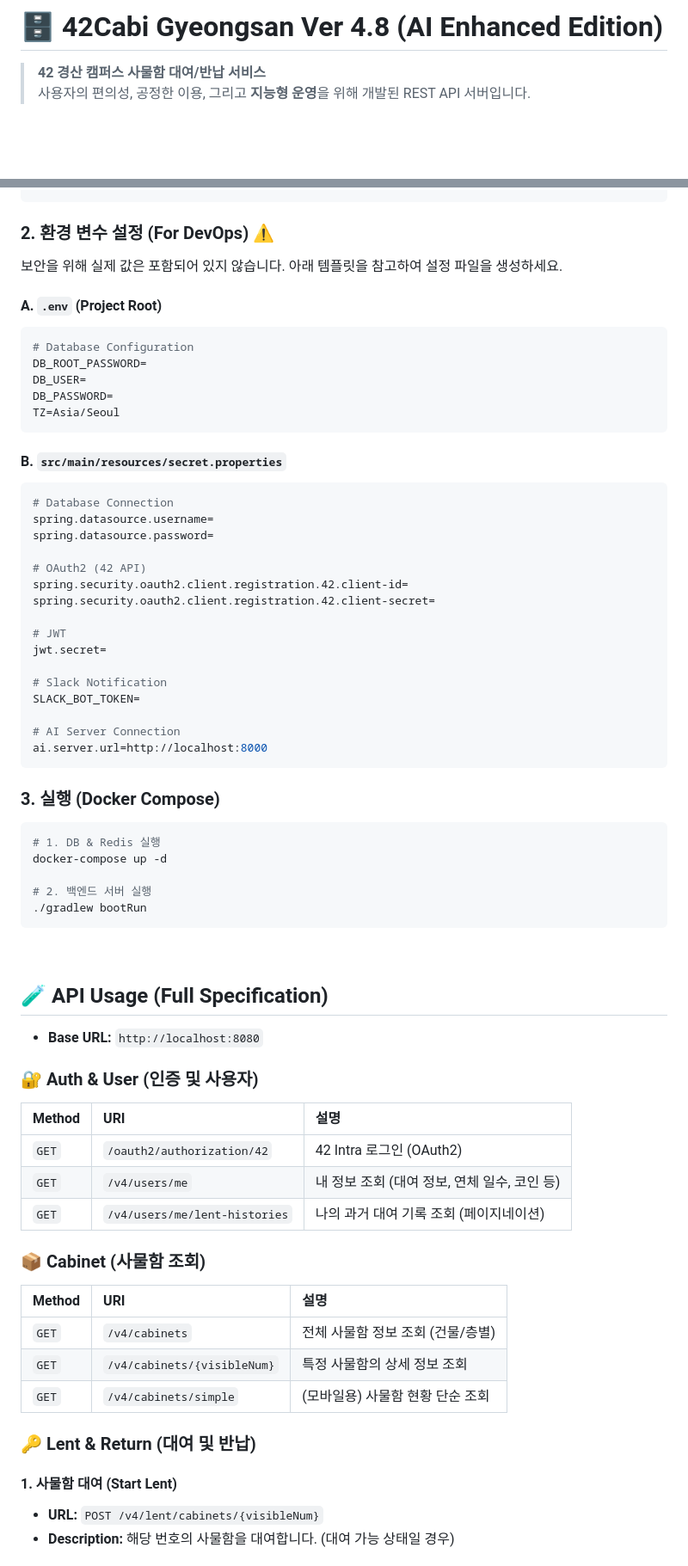
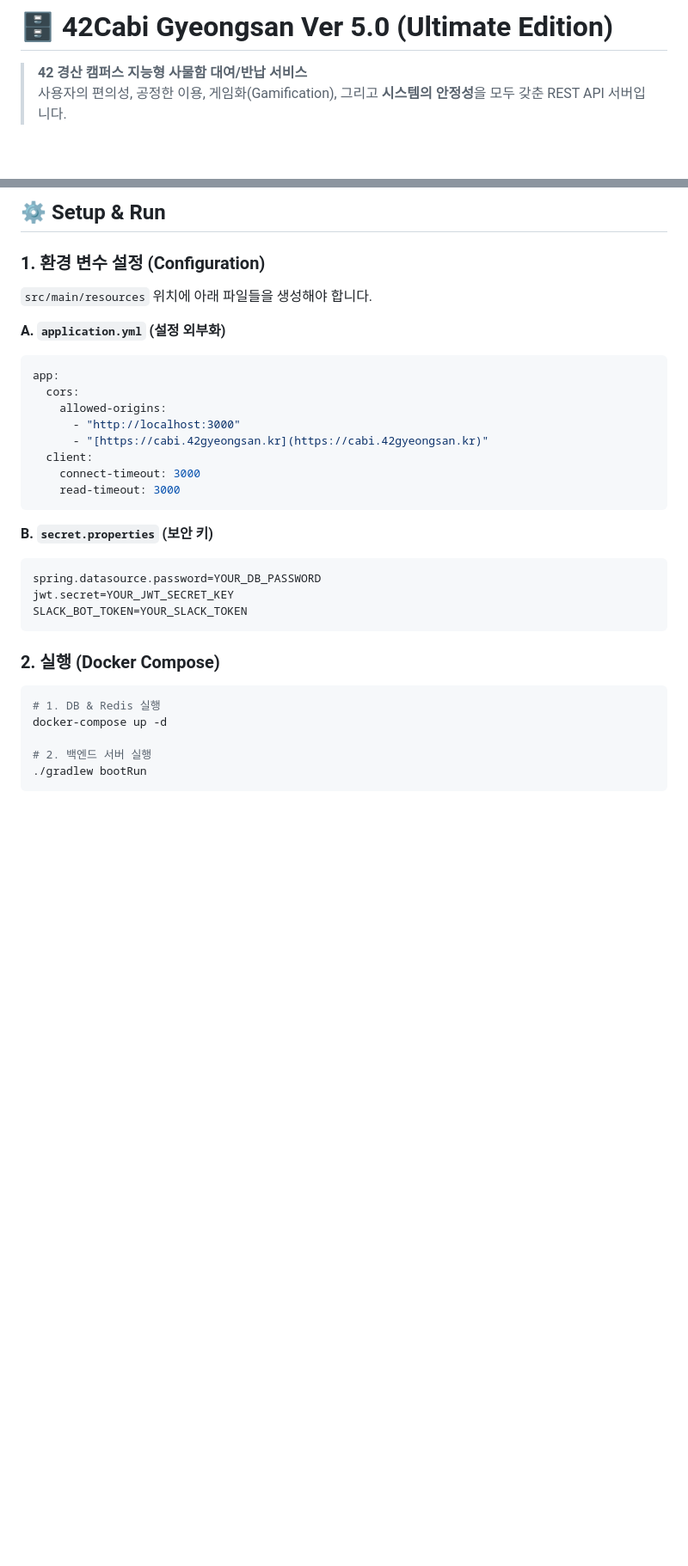
Before and after one commit to farmer0010/ft_transcendence, a Markdown page: backend/README.md, 2 parts joined by grey strips. Shown: that part at 86% size. Drawn GitHub-style; blank space fills up the shorter version.

````diff
--- a/backend/README.md
+++ b/backend/README.md
@@ -1,7 +1,7 @@
-# 🗄️ 42Cabi Gyeongsan Ver 4.8 (AI Enhanced Edition)
+# 🗄️ 42Cabi Gyeongsan Ver 5.0 (Ultimate Edition)
 
-> **42 경산 캠퍼스 사물함 대여/반납 서비스**<br>
-> 사용자의 편의성, 공정한 이용, 그리고 **지능형 운영**을 위해 개발된 REST API 서버입니다.
+> **42 경산 캠퍼스 지능형 사물함 대여/반납 서비스**<br>
+> 사용자의 편의성, 공정한 이용, 게임화(Gamification), 그리고 **시스템의 안정성**을 모두 갖춘 REST API 서버입니다.
 
 <br>
 
@@ -69,38 +256,30 @@ cd 42_cabinet_backend
+<br>
+
+## ⚙️ Setup & Run
+
+### 1. 환경 변수 설정 (Configuration)
+`src/main/resources` 위치에 아래 파일들을 생성해야 합니다.
+
+**A. `application.yml` (설정 외부화)**
+```yaml
+app:
+  cors:
+    allowed-origins:
+      - "http://localhost:3000"
+      - "[https://cabi.42gyeongsan.kr](https://cabi.42gyeongsan.kr)"
+  client:
+    connect-timeout: 3000
+    read-timeout: 3000
 ```
 
-### 2. 환경 변수 설정 (For DevOps) ⚠️
-보안을 위해 실제 값은 포함되어 있지 않습니다. 아래 템플릿을 참고하여 설정 파일을 생성하세요.
-
-#### A. `.env` (Project Root)
+**B. `secret.properties` (보안 키)**
 ```properties
-# Database Configuration
-DB_ROOT_PASSWORD=
-DB_USER=
-DB_PASSWORD=
-TZ=Asia/Seoul
+spring.datasource.password=YOUR_DB_PASSWORD
+jwt.secret=YOUR_JWT_SECRET_KEY
+SLACK_BOT_TOKEN=YOUR_SLACK_TOKEN
 ```
 
-#### B. `src/main/resources/secret.properties`
-```properties
-# Database Connection
-spring.datasource.username=
-spring.datasource.password=
-
-# OAuth2 (42 API)
-spring.security.oauth2.client.registration.42.client-id=
-spring.security.oauth2.client.registration.42.client-secret=
-
-# JWT
-jwt.secret=
-
-# Slack Notification
-SLACK_BOT_TOKEN=
-
-# AI Server Connection
-ai.server.url=http://localhost:8000
-```
-
-### 3. 실행 (Docker Compose)
+### 2. 실행 (Docker Compose)
 ```bash
 # 1. DB & Redis 실행
 docker-compose up -d
@@ -108,32 +287,3 @@ docker-compose up -d
 # 2. 백엔드 서버 실행
 ./gradlew bootRun
 ```
-
-<br>
-
-## 🧪 API Usage (Full Specification)
-
-* **Base URL:** `http://localhost:8080`
-
-### 🔐 Auth & User (인증 및 사용자)
-
-| Method | URI | 설명 |
-| :--- | :--- | :--- |
-| `GET` | `/oauth2/authorization/42` | 42 Intra 로그인 (OAuth2) |
-| `GET` | `/v4/users/me` | 내 정보 조회 (대여 정보, 연체 일수, 코인 등) |
-| `GET` | `/v4/users/me/lent-histories` | 나의 과거 대여 기록 조회 (페이지네이션) |
-
-### 📦 Cabinet (사물함 조회)
-
-| Method | URI | 설명 |
-| :--- | :--- | :--- |
-| `GET` | `/v4/cabinets` | 전체 사물함 정보 조회 (건물/층별) |
-| `GET` | `/v4/cabinets/{visibleNum}` | 특정 사물함의 상세 정보 조회 |
-| `GET` | `/v4/cabinets/simple` | (모바일용) 사물함 현황 단순 조회 |
-
-### 🔑 Lent & Return (대여 및 반납)
-
-#### 1. 사물함 대여 (Start Lent)
-* **URL:** `POST /v4/lent/cabinets/{visibleNum}`
-* **Description:** 해당 번호의 사물함을 대여합니다. (대여 가능 상태일 경우)
-
````
Also changed, not shown: other parts of backend/README.md (+225 -190 lines).
